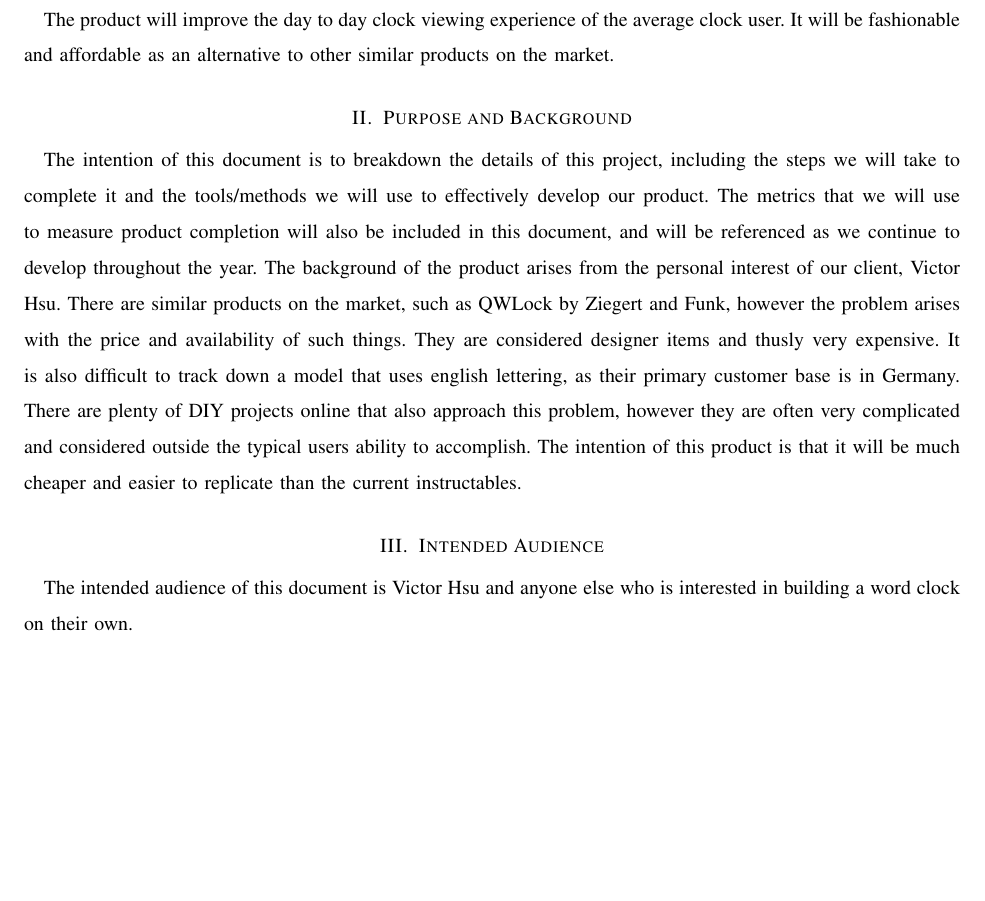
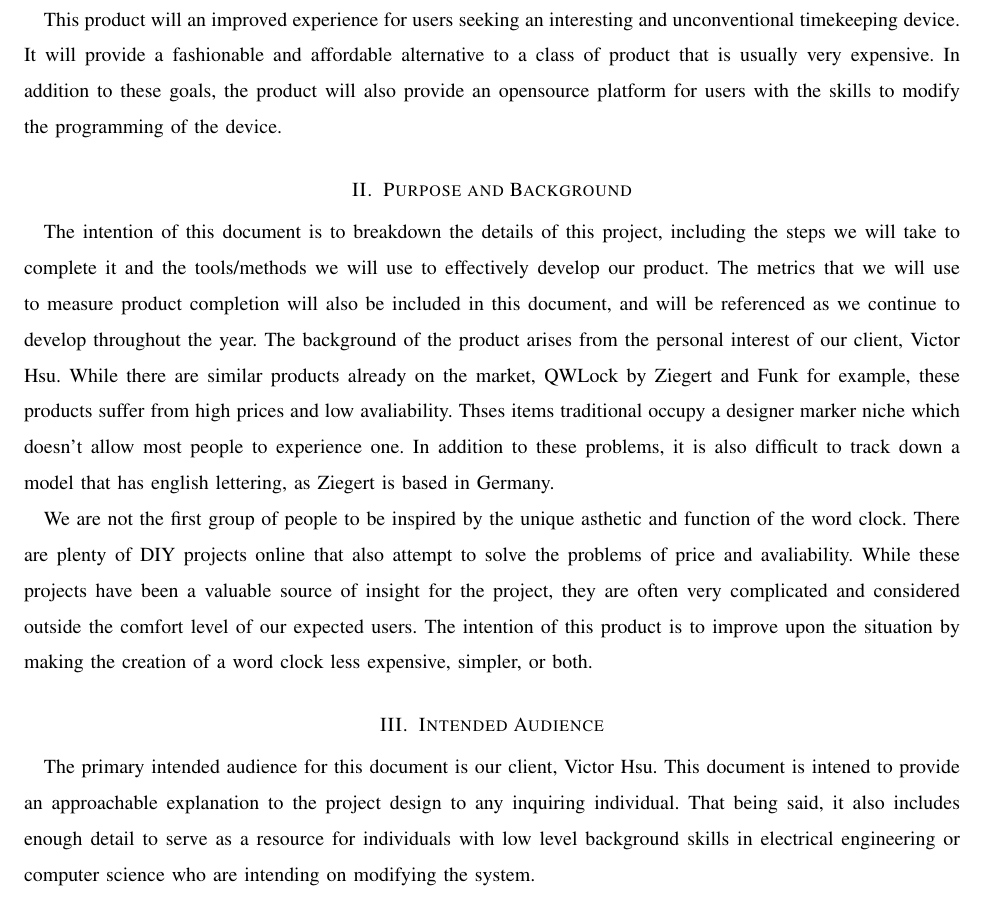
Before and after one commit to kptristan24/OneClockToRuleThemAll, a LaTeX paper (designDoc/doc.tex): part of page 2 of 5, cut at the place of the change, the shorter picture padded with empty space. Compiled offline with pdfLaTeX; a missing font is replaced by an installed copy or a similar font; a LaTeX package or settings file that is missing is left out.

Commit message:
added content to scope, purpose and background, and the intended audiece

```diff
--- a/designDoc/doc.tex
+++ b/designDoc/doc.tex
@@ -29,21 +29,27 @@ Moving forward we can be a lot more confident in what we have to chosen to use t
 \newpage
 
 \section{Scope}
-The product will improve the day to day clock viewing experience of the average clock user.
-It will be fashionable and affordable as an alternative to other similar products on the market.
+This product will an improved experience for users seeking an interesting and unconventional timekeeping device.
+It will provide a fashionable and affordable alternative to a class of product that is usually very expensive.
+In addition to these goals, the product will also provide an opensource platform for users with the skills to modify the programming of the device.
 
 \section{Purpose and Background}
 The intention of this document is to breakdown the details of this project, including the steps we will take to complete it and the tools/methods we will use to effectively develop our product.
 The metrics that we will use to measure product completion will also be included in this document, and will be referenced as we continue to develop throughout the year.
 The background of the product arises from the personal interest of our client, Victor Hsu.
-There are similar products on the market, such as QWLock by Ziegert and Funk, however the problem arises with the price and availability of such things.
-They are considered designer items and thusly very expensive.
-It is also difficult to track down a model that uses english lettering, as their primary customer base is in Germany.
-There are plenty of DIY projects online that also approach this problem, however they are often very complicated and considered outside the typical users ability to accomplish.
-The intention of this product is that it will be much cheaper and easier to replicate than the current instructables.
+While there are similar products already on the market, QWLock by Ziegert and Funk for example, these products suffer from high prices and low avaliability.
+Thses items traditional occupy a designer marker niche which doesn't allow most people to experience one.
+In addition to these problems, it is also difficult to track down a model that has english lettering, as Ziegert is based in Germany.
+
+We are not the first group of people to be inspired by the unique asthetic and function of the word clock.
+There are plenty of DIY projects online that also attempt to solve the problems of price and avaliability.
+While these projects have been a valuable source of insight for the project, they are often very complicated and considered outside the comfort level of our expected users.
+The intention of this product is to improve upon the situation by making the creation of a word clock less expensive, simpler, or both.
 
 \section{Intended Audience}
-The intended audience of this document is Victor Hsu and anyone else who is interested in building a word clock on their own.
+The primary intended audience for this document is our client, Victor Hsu.
+This document is intened to provide an approachable explanation to the project design to any inquiring individual.
+That being said, it also includes enough detail to serve as a resource for individuals with low level background skills in electrical engineering or computer science who are intending on modifying the system.
 
 \newpage
 
```
